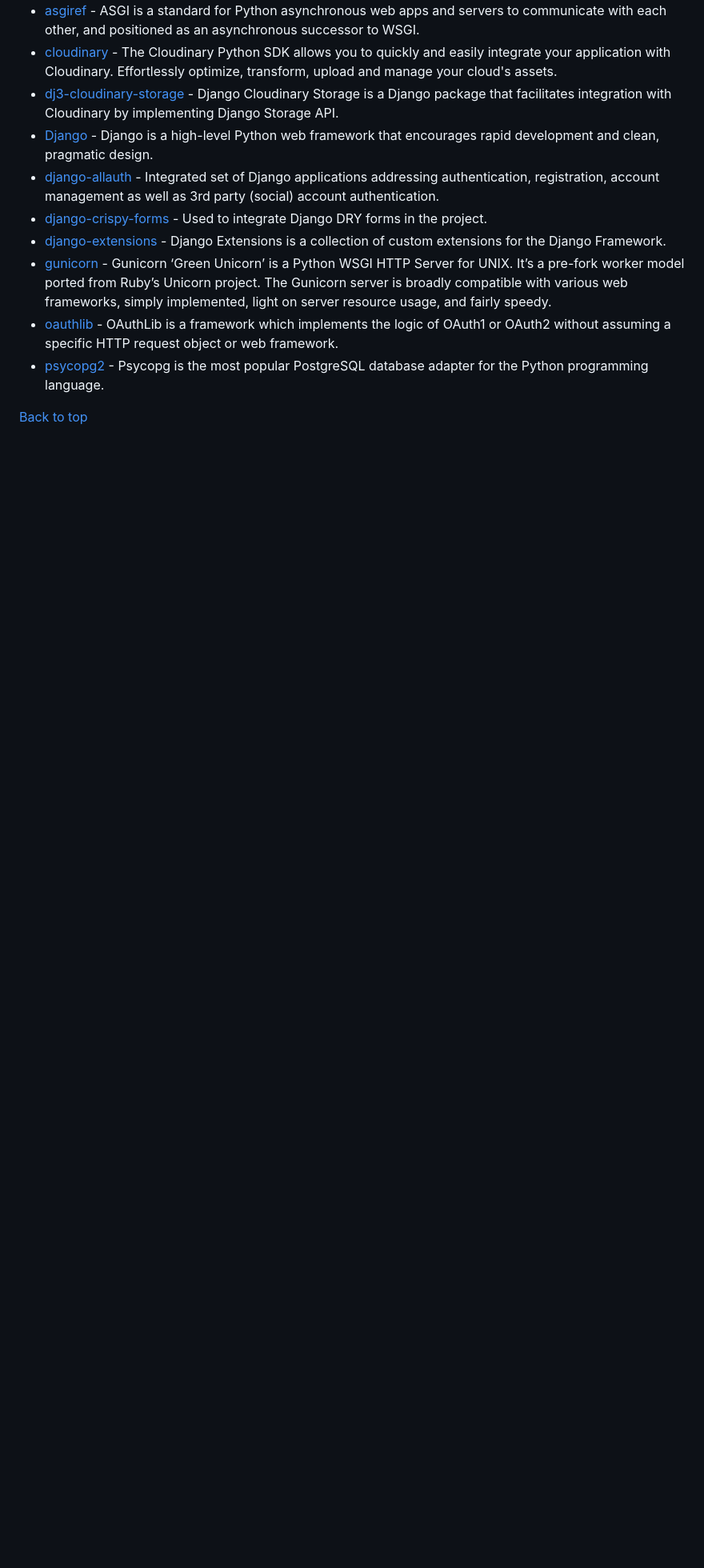
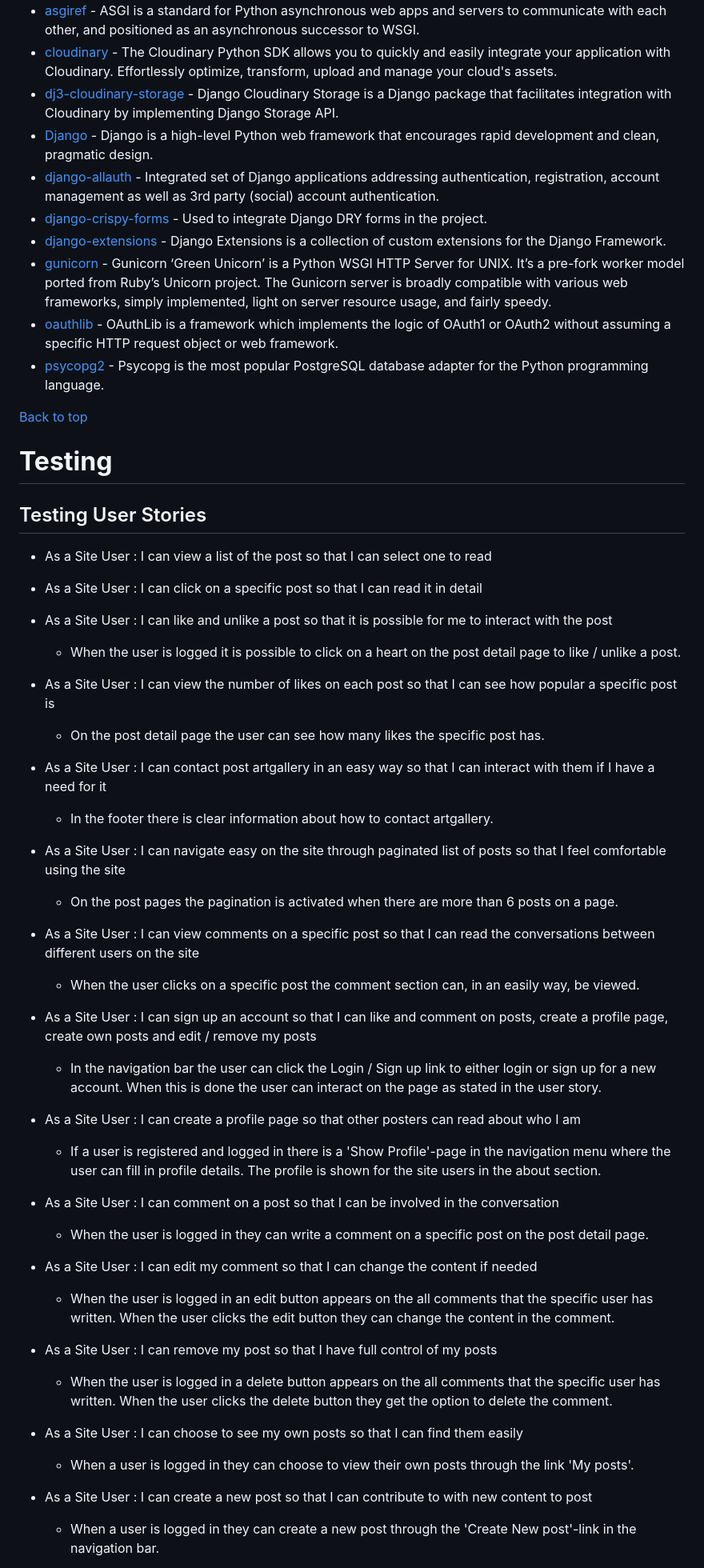
Before and after one commit to Mtnikmaram/artgallery, a Markdown page: README.md, the part around the change printed below. Shown: that part at 80% size. GitHub-like rendering; blank space fills up the shorter version.

```diff
--- a/README.md
+++ b/README.md
@@ -199,3 +200,47 @@ The libraries used in this project are located in the requirements.txt file and
 
 [Back to top](<#table-of-content>)
 
+# **Testing**
+
+## Testing User Stories
+
+* As a Site User : I can view a list of the post so that I can select one to read
+
+* As a Site User : I can click on a specific post so that I can read it in detail
+
+* As a Site User : I can like and unlike a post so that it is possible for me to interact with the post
+    * When the user is logged it is possible to click on a heart on the post detail page to like / unlike a post.
+
+* As a Site User : I can view the number of likes on each post so that I can see how popular a specific post is
+    * On the post detail page the user can see how many likes the specific post has.
+
+* As a Site User : I can contact post artgallery in an easy way so that I can interact with them if I have a need for it
+    * In the footer there is clear information about how to contact artgallery.
+
+* As a Site User : I can navigate easy on the site through paginated list of posts so that I feel comfortable using the site
+    * On the post pages the pagination is activated when there are more than 6 posts on a page.
+
+* As a Site User : I can view comments on a specific post so that I can read the conversations between different users on the site
+    * When the user clicks on a specific post the comment section can, in an easily way, be viewed.
+
+* As a Site User : I can sign up an account so that I can like and comment on posts, create a profile page, create own posts and edit / remove my posts
+    * In the navigation bar the user can click the Login / Sign up link to either login or sign up for a new account. When this is done the user can interact on the page as stated in the user story.
+
+* As a Site User : I can create a profile page so that other posters can read about who I am
+    * If a user is registered and logged in there is a 'Show Profile'-page in the navigation menu where the user can fill in profile details. The profile is shown for the site users in the about section.
+
+* As a Site User : I can comment on a post so that I can be involved in the conversation
+    * When the user is logged in they can write a comment on a specific post on the post detail page.
+
+* As a Site User : I can edit my comment so that I can change the content if needed
+    * When the user is logged in an edit button appears on the all comments that the specific user has written. When the user clicks the edit button they can change the content in the comment.
+
+* As a Site User : I can remove my post so that I have full control of my posts
+    * When the user is logged in a delete button appears on the all comments that the specific user has written. When the user clicks the delete button they get the option to delete the comment.
+
+* As a Site User : I can choose to see my own posts so that I can find them easily
+    * When a user is logged in they can choose to view their own posts through the link 'My posts'.
+
+* As a Site User : I can create a new post so that I can contribute to with new content to post
+    * When a user is logged in they can create a new post through the 'Create New post'-link in the navigation bar.
+
```
Also changed, not shown: other parts of README.md (+30 -7 lines).
